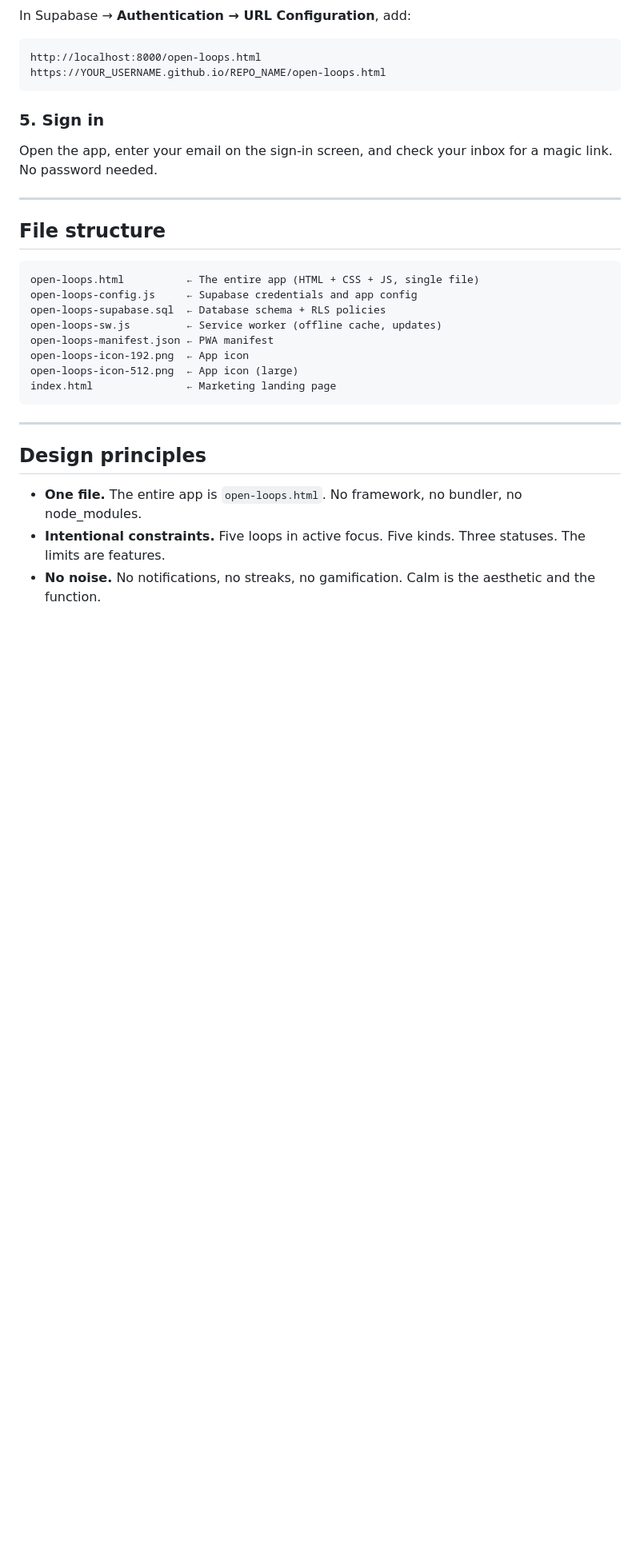
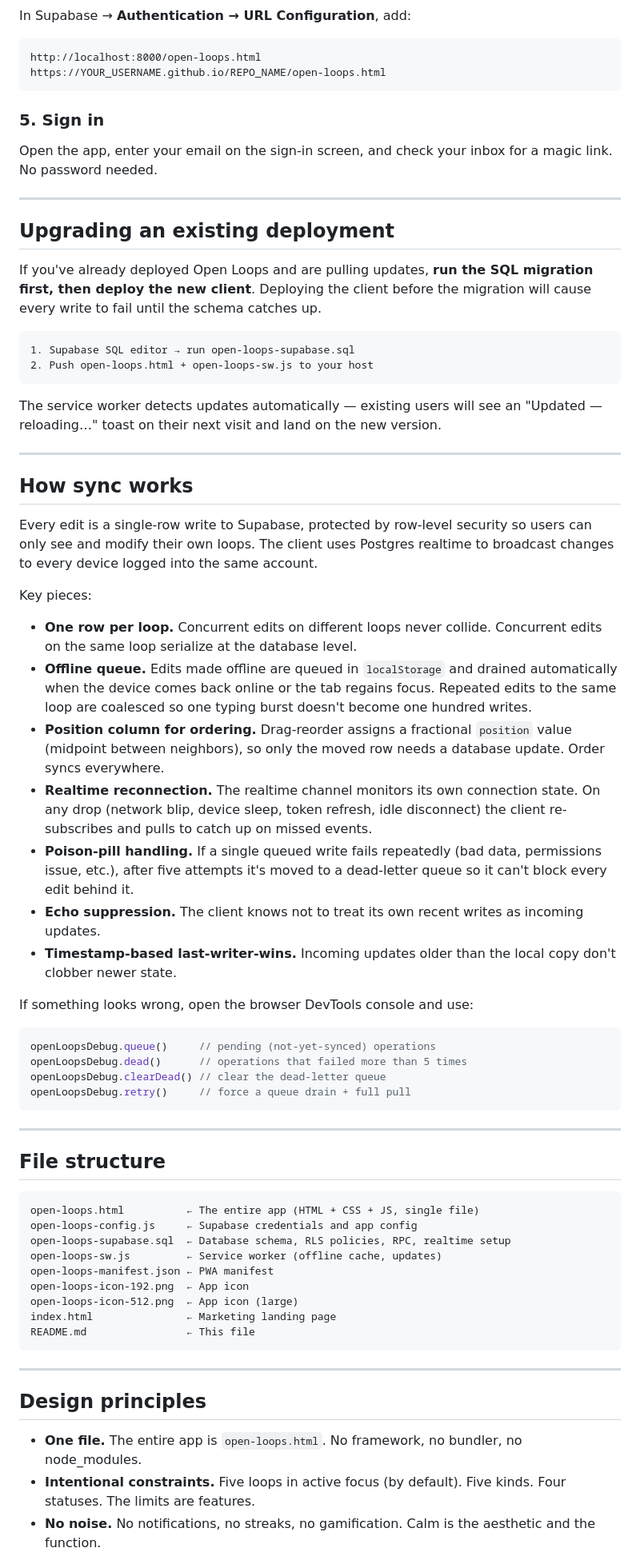
Before and after one commit to hamzasaleem021/open-loops, a Markdown page: README.md, the part around one of its changes. Shown at 80% size. Rendered like a GitHub page; blank space fills up the shorter version.

````diff
--- a/README.md
+++ b/README.md
@@ -102,17 +106,56 @@ Open the app, enter your email on the sign-in screen, and check your inbox for a
 
 ---
 
+## Upgrading an existing deployment
+
+If you've already deployed Open Loops and are pulling updates, **run the SQL migration first, then deploy the new client**. Deploying the client before the migration will cause every write to fail until the schema catches up.
+
+```
+1. Supabase SQL editor → run open-loops-supabase.sql
+2. Push open-loops.html + open-loops-sw.js to your host
+```
+
+The service worker detects updates automatically — existing users will see an "Updated — reloading…" toast on their next visit and land on the new version.
+
+---
+
+## How sync works
+
+Every edit is a single-row write to Supabase, protected by row-level security so users can only see and modify their own loops. The client uses Postgres realtime to broadcast changes to every device logged into the same account.
+
+Key pieces:
+
+- **One row per loop.** Concurrent edits on different loops never collide. Concurrent edits on the same loop serialize at the database level.
+- **Offline queue.** Edits made offline are queued in `localStorage` and drained automatically when the device comes back online or the tab regains focus. Repeated edits to the same loop are coalesced so one typing burst doesn't become one hundred writes.
+- **Position column for ordering.** Drag-reorder assigns a fractional `position` value (midpoint between neighbors), so only the moved row needs a database update. Order syncs everywhere.
+- **Realtime reconnection.** The realtime channel monitors its own connection state. On any drop (network blip, device sleep, token refresh, idle disconnect) the client re-subscribes and pulls to catch up on missed events.
+- **Poison-pill handling.** If a single queued write fails repeatedly (bad data, permissions issue, etc.), after five attempts it's moved to a dead-letter queue so it can't block every edit behind it.
+- **Echo suppression.** The client knows not to treat its own recent writes as incoming updates.
+- **Timestamp-based last-writer-wins.** Incoming updates older than the local copy don't clobber newer state.
+
+If something looks wrong, open the browser DevTools console and use:
+
+```js
+openLoopsDebug.queue()     // pending (not-yet-synced) operations
+openLoopsDebug.dead()      // operations that failed more than 5 times
+openLoopsDebug.clearDead() // clear the dead-letter queue
+openLoopsDebug.retry()     // force a queue drain + full pull
+```
+
+---
+
 ## File structure
 
 ```
 open-loops.html          ← The entire app (HTML + CSS + JS, single file)
 open-loops-config.js     ← Supabase credentials and app config
-open-loops-supabase.sql  ← Database schema + RLS policies
+open-loops-supabase.sql  ← Database schema, RLS policies, RPC, realtime setup
 open-loops-sw.js         ← Service worker (offline cache, updates)
 open-loops-manifest.json ← PWA manifest
 open-loops-icon-192.png  ← App icon
 open-loops-icon-512.png  ← App icon (large)
 index.html               ← Marketing landing page
+README.md                ← This file
 ```
 
 ---
@@ -120,5 +163,5 @@ index.html               ← Marketing landing page
 ## Design principles
 
 - **One file.** The entire app is `open-loops.html`. No framework, no bundler, no node_modules.
-- **Intentional constraints.** Five loops in active focus. Five kinds. Three statuses. The limits are features.
+- **Intentional constraints.** Five loops in active focus (by default). Five kinds. Four statuses. The limits are features.
 - **No noise.** No notifications, no streaks, no gamification. Calm is the aesthetic and the function.
````
Also changed, not shown: other parts of README.md (+9 -4 lines).
